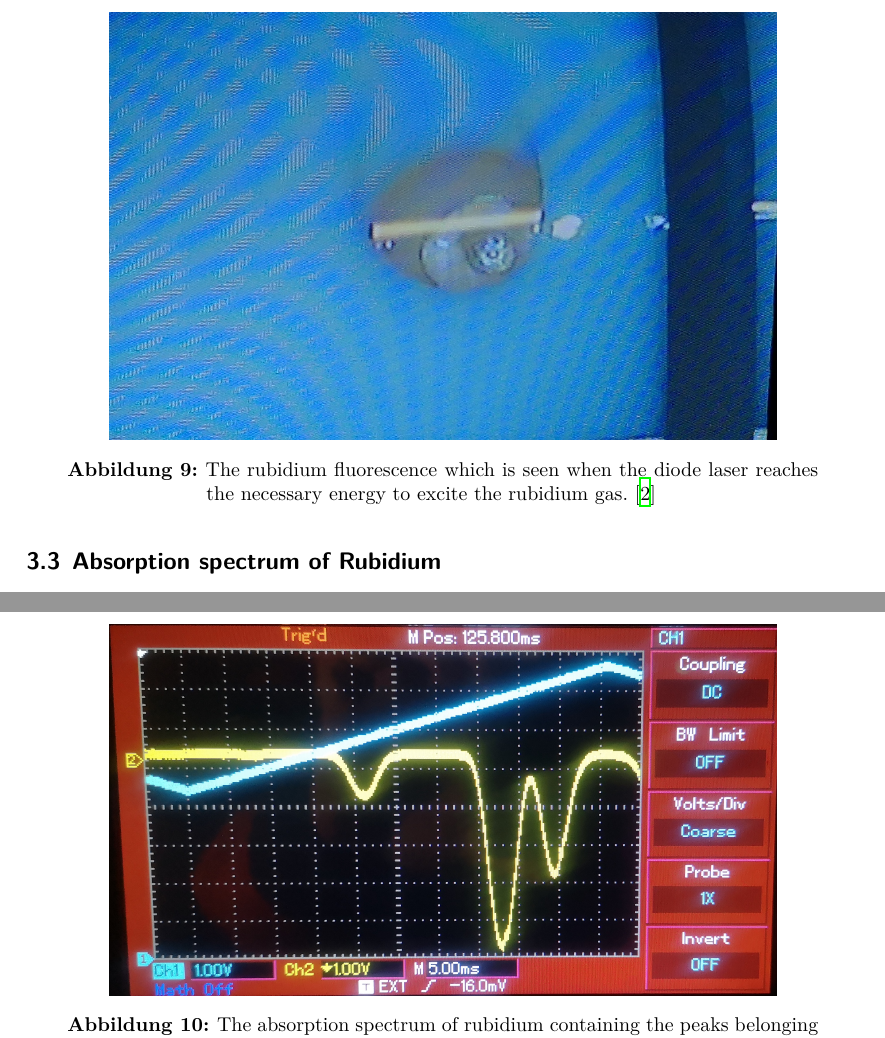
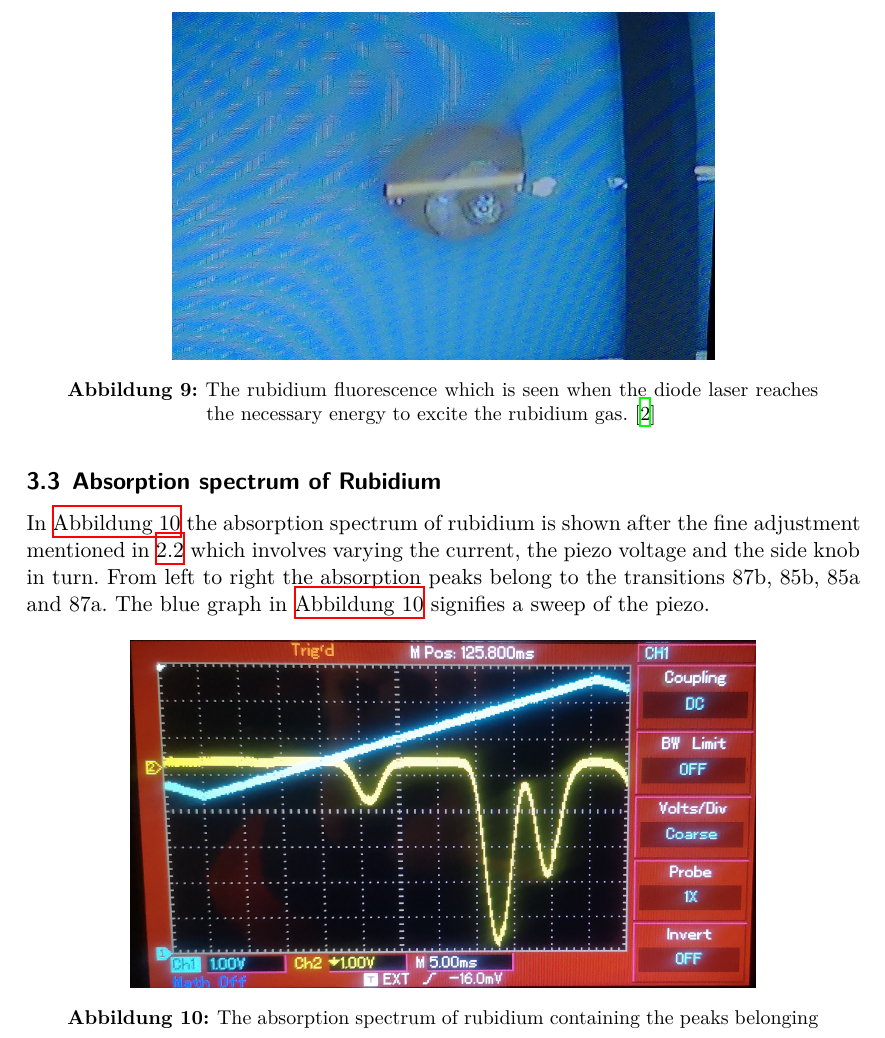
Before and after one commit to komrozik/Master_FP, a LaTeX document (V60-Diodenlaser/main.tex, which reads V60-Diodenlaser/content/auswertung.tex): two parts of pages 10 and 11 of 13 before the commit and part of page 10 of 13 after it, the two joined at a grey line, cut so that both start at the same text. Compiled offline with XeLaTeX.

Commit message:
Nur noch Disskussion.

```diff
--- a/V60-Diodenlaser/content/auswertung.tex
+++ b/V60-Diodenlaser/content/auswertung.tex
@@ -27,7 +27,7 @@ As stated in \ref{sec:threshold} the current is slowly raised.
 The picture in \autoref{fig:fluorescence} was taken of the rubidium cell as the fluorescence could be seen at all times albeit it was a bit dim.
 \begin{figure}[ht]
     \center
-    \includegraphics[width=0.8\textwidth]{bilder/fluorescence.jpg}
+    \includegraphics[width=0.65\textwidth]{bilder/fluorescence.jpg}
     \caption{The rubidium fluorescence which is seen when the diode laser reaches the necessary energy to excite the rubidium gas. \cite{anleitungHeNe}}
     \label{fig:fluorescence}
 \end{figure}
@@ -35,10 +35,12 @@ The picture in \autoref{fig:fluorescence} was taken of the rubidium cell as the
 \FloatBarrier
 
 \subsection{Absorption spectrum of Rubidium}
-
+In \autoref{fig:spectrum} the absorption spectrum of rubidium is shown after the fine adjustment mentioned in \ref{sec:threshold} which involves varying the current, the piezo voltage and the side knob in turn.
+From left to right the absorption peaks belong to the transitions 87b, 85b, 85a and 87a.
+The blue graph in \autoref{fig:spectrum} signifies a sweep of the piezo.
 \begin{figure}[ht]
     \center
-    \includegraphics[width=0.8\textwidth]{bilder/spectrum.jpg}
+    \includegraphics[width=0.75\textwidth]{bilder/spectrum.jpg}
     \caption{The absorption spectrum of rubidium containing the peaks belonging to 85a, 85b, 87a and 87b after the adjustment of the laser parameters. \cite{anleitungHeNe}}
     \label{fig:spectrum}
 \end{figure}
```
Also changed, not shown: V60-Diodenlaser/content/durchfuehrung.tex (+1 -0 lines), 2 other files.
